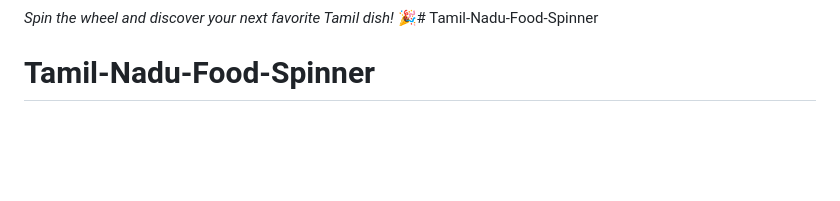
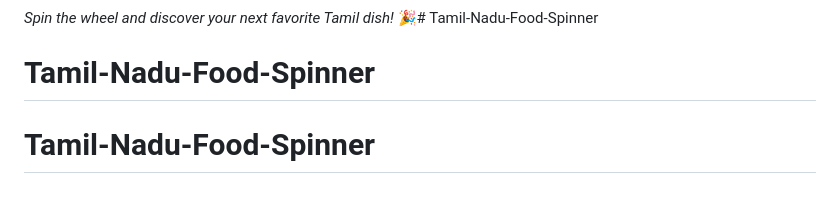
Before and after one commit to abdul2001bsc-ship-it/Tamil-Nadu-Food-Spinner, a Markdown page: README.md, the part around the change. Drawn GitHub-style; blank space fills up the shorter version.

```diff
--- a/README.md
+++ b/README.md
@@ -149,3 +149,4 @@ This project is open source and available under the [MIT License](LICENSE).
 
 *Spin the wheel and discover your next favorite Tamil dish!* 🎉# Tamil-Nadu-Food-Spinner
 # Tamil-Nadu-Food-Spinner
+# Tamil-Nadu-Food-Spinner
```
